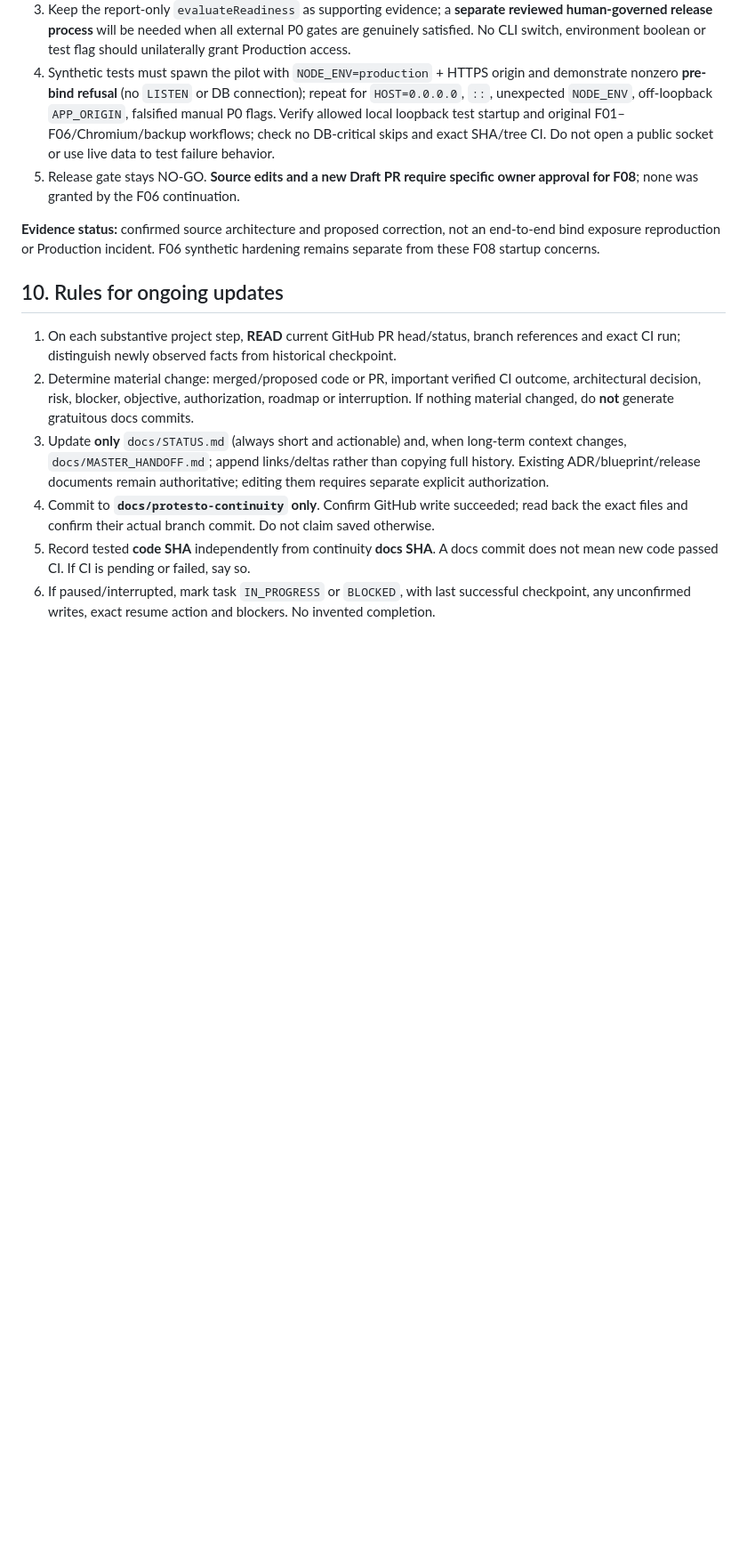
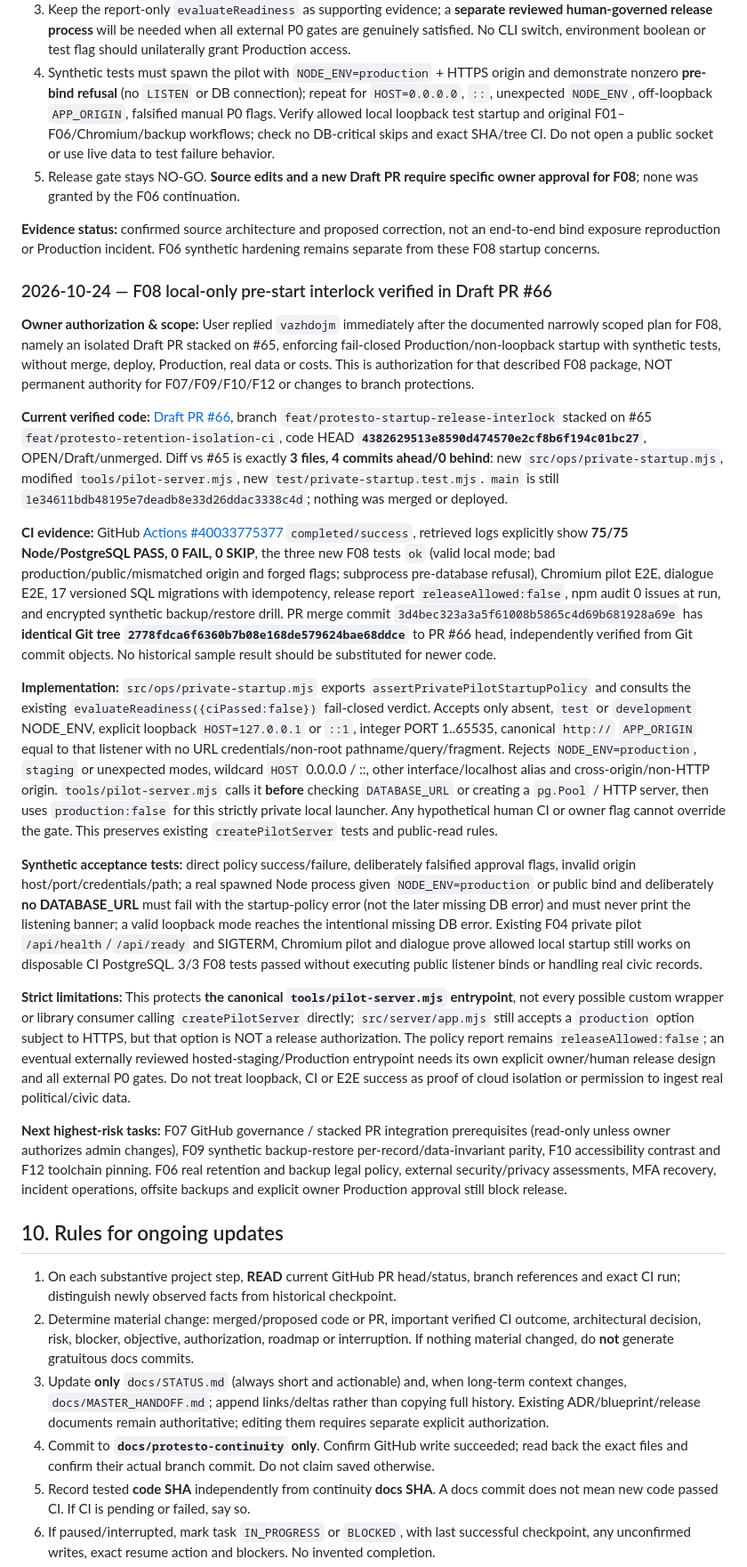
Before and after one commit to titanfit102-bit/Protesto, a Markdown page: docs/MASTER_HANDOFF.md, the part around one of its changes. Shown at 89% size. Drawn GitHub-style; blank space fills up the shorter version.

Commit message:
docs(continuity): record PR66 F08 pre-DB startup interlock and 75/75 CI verification

```diff
--- a/docs/MASTER_HANDOFF.md
+++ b/docs/MASTER_HANDOFF.md
@@ -399,6 +399,22 @@ Confirmed at current PR #61 source SHA `1bfe8db99cb37dc8ce48466864260895fc4c6115
 
 **Evidence status:** confirmed source architecture and proposed correction, not an end-to-end bind exposure reproduction or Production incident. F06 synthetic hardening remains separate from these F08 startup concerns.
 
+### 2026-10-24 — F08 local-only pre-start interlock verified in Draft PR #66
+
+**Owner authorization & scope:** User replied `vazhdojm` immediately after the documented narrowly scoped plan for F08, namely an isolated Draft PR stacked on #65, enforcing fail-closed Production/non-loopback startup with synthetic tests, without merge, deploy, Production, real data or costs. This is authorization for that described F08 package, NOT permanent authority for F07/F09/F10/F12 or changes to branch protections.
+
+**Current verified code:** [Draft PR #66](https://github.com/titanfit102-bit/Protesto/pull/66), branch `feat/protesto-startup-release-interlock` stacked on #65 `feat/protesto-retention-isolation-ci`, code HEAD **`4382629513e8590d474570e2cf8b6f194c01bc27`**, OPEN/Draft/unmerged. Diff vs #65 is exactly **3 files, 4 commits ahead/0 behind**: new `src/ops/private-startup.mjs`, modified `tools/pilot-server.mjs`, new `test/private-startup.test.mjs`. `main` is still `1e34611bdb48195e7deadb8e33d26ddac3338c4d`; nothing was merged or deployed.
+
+**CI evidence:** GitHub [Actions #40033775377](https://github.com/titanfit102-bit/Protesto/actions/runs/40033775377) `completed/success`, retrieved logs explicitly show **75/75 Node/PostgreSQL PASS, 0 FAIL, 0 SKIP**, the three new F08 tests `ok` (valid local mode; bad production/public/mismatched origin and forged flags; subprocess pre-database refusal), Chromium pilot E2E, dialogue E2E, 17 versioned SQL migrations with idempotency, release report `releaseAllowed:false`, npm audit 0 issues at run, and encrypted synthetic backup/restore drill. PR merge commit `3d4bec323a3a5f61008b5865c4d69b681928a69e` has **identical Git tree `2778fdca6f6360b7b08e168de579624bae68ddce`** to PR #66 head, independently verified from Git commit objects. No historical sample result should be substituted for newer code.
+
+**Implementation:** `src/ops/private-startup.mjs` exports `assertPrivatePilotStartupPolicy` and consults the existing `evaluateReadiness({ciPassed:false})` fail-closed verdict. Accepts only absent, `test` or `development` NODE_ENV, explicit loopback `HOST=127.0.0.1` or `::1`, integer PORT 1..65535, canonical `http://` `APP_ORIGIN` equal to that listener with no URL credentials/non-root pathname/query/fragment. Rejects `NODE_ENV=production`, `staging` or unexpected modes, wildcard `HOST` 0.0.0.0 / ::, other interface/localhost alias and cross-origin/non-HTTP origin. `tools/pilot-server.mjs` calls it **before** checking `DATABASE_URL` or creating a `pg.Pool` / HTTP server, then uses `production:false` for this strictly private local launcher. Any hypothetical human CI or owner flag cannot override the gate. This preserves existing `createPilotServer` tests and public-read rules.
+
+**Synthetic acceptance tests:** direct policy success/failure, deliberately falsified approval flags, invalid origin host/port/credentials/path; a real spawned Node process given `NODE_ENV=production` or public bind and deliberately **no DATABASE_URL** must fail with the startup-policy error (not the later missing DB error) and must never print the listening banner; a valid loopback mode reaches the intentional missing DB error. Existing F04 private pilot `/api/health`/`/api/ready` and SIGTERM, Chromium pilot and dialogue prove allowed local startup still works on disposable CI PostgreSQL. 3/3 F08 tests passed without executing public listener binds or handling real civic records.
+
+**Strict limitations:** This protects **the canonical `tools/pilot-server.mjs` entrypoint**, not every possible custom wrapper or library consumer calling `createPilotServer` directly; `src/server/app.mjs` still accepts a `production` option subject to HTTPS, but that option is NOT a release authorization. The policy report remains `releaseAllowed:false`; an eventual externally reviewed hosted-staging/Production entrypoint needs its own explicit owner/human release design and all external P0 gates. Do not treat loopback, CI or E2E success as proof of cloud isolation or permission to ingest real political/civic data.
+
+**Next highest-risk tasks:** F07 GitHub governance / stacked PR integration prerequisites (read-only unless owner authorizes admin changes), F09 synthetic backup-restore per-record/data-invariant parity, F10 accessibility contrast and F12 toolchain pinning. F06 real retention and backup legal policy, external security/privacy assessments, MFA recovery, incident operations, offsite backups and explicit owner Production approval still block release.
+
 ## 10. Rules for ongoing updates
 
 1. On each substantive project step, **READ** current GitHub PR head/status, branch references and exact CI run; distinguish newly observed facts from historical checkpoint.
```
Also changed, not shown: other parts of docs/MASTER_HANDOFF.md (+1 -1 lines).
